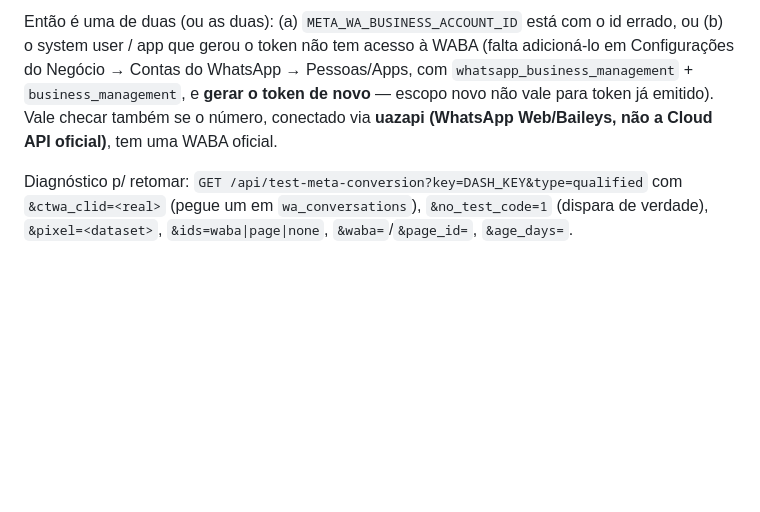
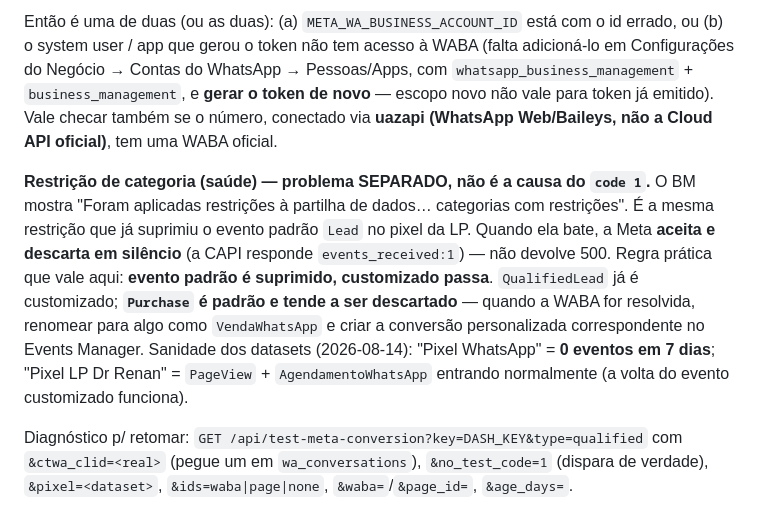
Before and after one commit to Renan-Naves/Renan-Naves, a Markdown page: dashboard/CLAUDE.md, the part around the change. Drawn GitHub-style; blank space fills up the shorter version.

Commit message:
docs(meta): restricao de categoria e problema separado do code 1; Purchase (padrao) tende a ser suprimido
Co-Authored-By: Claude Opus 5 <noreply@anthropic.com>

```diff
--- a/dashboard/CLAUDE.md
+++ b/dashboard/CLAUDE.md
@@ -93,6 +93,16 @@ Negócio → Contas do WhatsApp → Pessoas/Apps, com `whatsapp_business_managem
 e **gerar o token de novo** — escopo novo não vale para token já emitido). Vale checar também se o
 número, conectado via **uazapi (WhatsApp Web/Baileys, não a Cloud API oficial)**, tem uma WABA oficial.
 
+**Restrição de categoria (saúde) — problema SEPARADO, não é a causa do `code 1`.** O BM mostra
+"Foram aplicadas restrições à partilha de dados… categorias com restrições". É a mesma restrição que
+já suprimiu o evento padrão `Lead` no pixel da LP. Quando ela bate, a Meta **aceita e descarta em
+silêncio** (a CAPI responde `events_received:1`) — não devolve 500. Regra prática que vale aqui:
+**evento padrão é suprimido, customizado passa**. `QualifiedLead` já é customizado; **`Purchase` é
+padrão e tende a ser descartado** — quando a WABA for resolvida, renomear para algo como
+`VendaWhatsApp` e criar a conversão personalizada correspondente no Events Manager.
+Sanidade dos datasets (2026-08-14): "Pixel WhatsApp" = **0 eventos em 7 dias**; "Pixel LP Dr Renan" =
+`PageView` + `AgendamentoWhatsApp` entrando normalmente (a volta do evento customizado funciona).
+
 Diagnóstico p/ retomar: `GET /api/test-meta-conversion?key=DASH_KEY&type=qualified` com
 `&ctwa_clid=<real>` (pegue um em `wa_conversations`), `&no_test_code=1` (dispara de verdade),
 `&pixel=<dataset>`, `&ids=waba|page|none`, `&waba=`/`&page_id=`, `&age_days=`.
```
